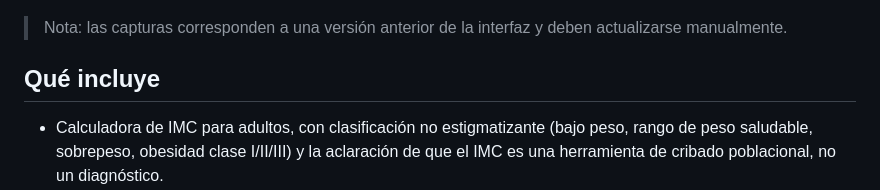
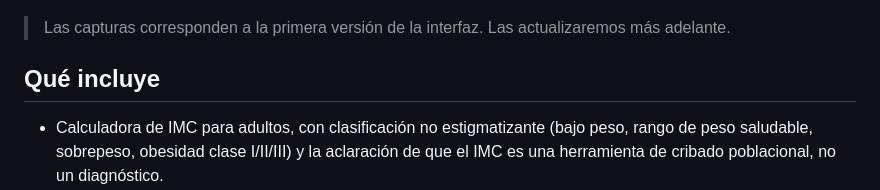
Before and after one commit to MartnMartnez14/peso-saludable, a Markdown page: README.md, the part around the change. Drawn GitHub-style.

Commit message:
docs: note screenshots are from the first version

```diff
--- a/README.md
+++ b/README.md
@@ -22,7 +22,7 @@ También funciona sin internet: descarga el archivo `index.html` y ábrelo en el
 
 ![Mi seguimiento](docs/images/seguimiento.png)
 
-> Nota: las capturas corresponden a una versión anterior de la interfaz y deben actualizarse manualmente.
+> Las capturas corresponden a la primera versión de la interfaz. Las actualizaremos más adelante.
 
 ## Qué incluye
 
```
